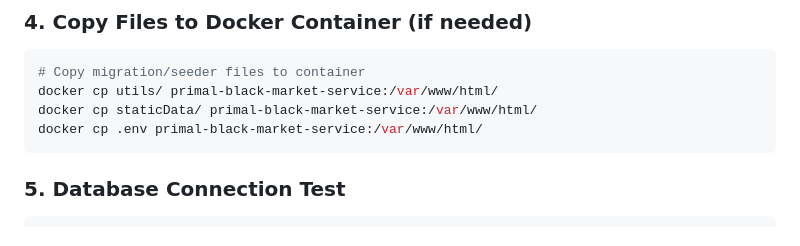
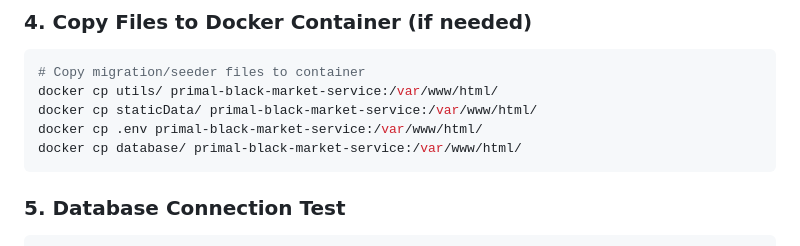
Before and after one commit to necrokochou/Primal-Black-Market, a Markdown page: docs/Reminder_Seeder-Migrate-Reset.md, the part around the change. Drawn GitHub-style.

Commit message:
refactor: reminder seeder step 4

````diff
--- a/docs/Reminder_Seeder-Migrate-Reset.md
+++ b/docs/Reminder_Seeder-Migrate-Reset.md
@@ -39,6 +39,7 @@ PG_PASS=password
 docker cp utils/ primal-black-market-service:/var/www/html/
 docker cp staticData/ primal-black-market-service:/var/www/html/
 docker cp .env primal-black-market-service:/var/www/html/
+docker cp database/ primal-black-market-service:/var/www/html/
 ```
 
 ### 5. **Database Connection Test**
````
